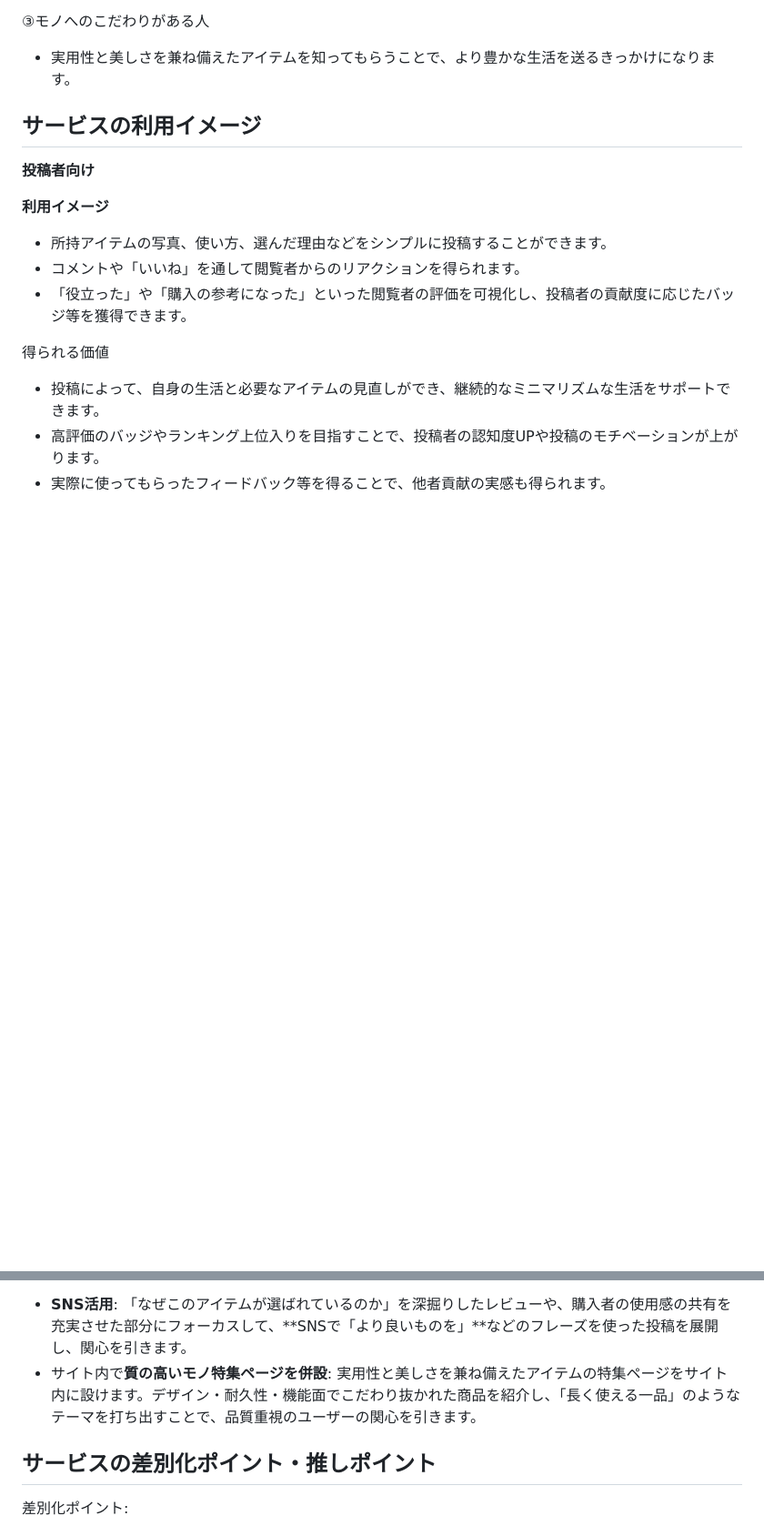
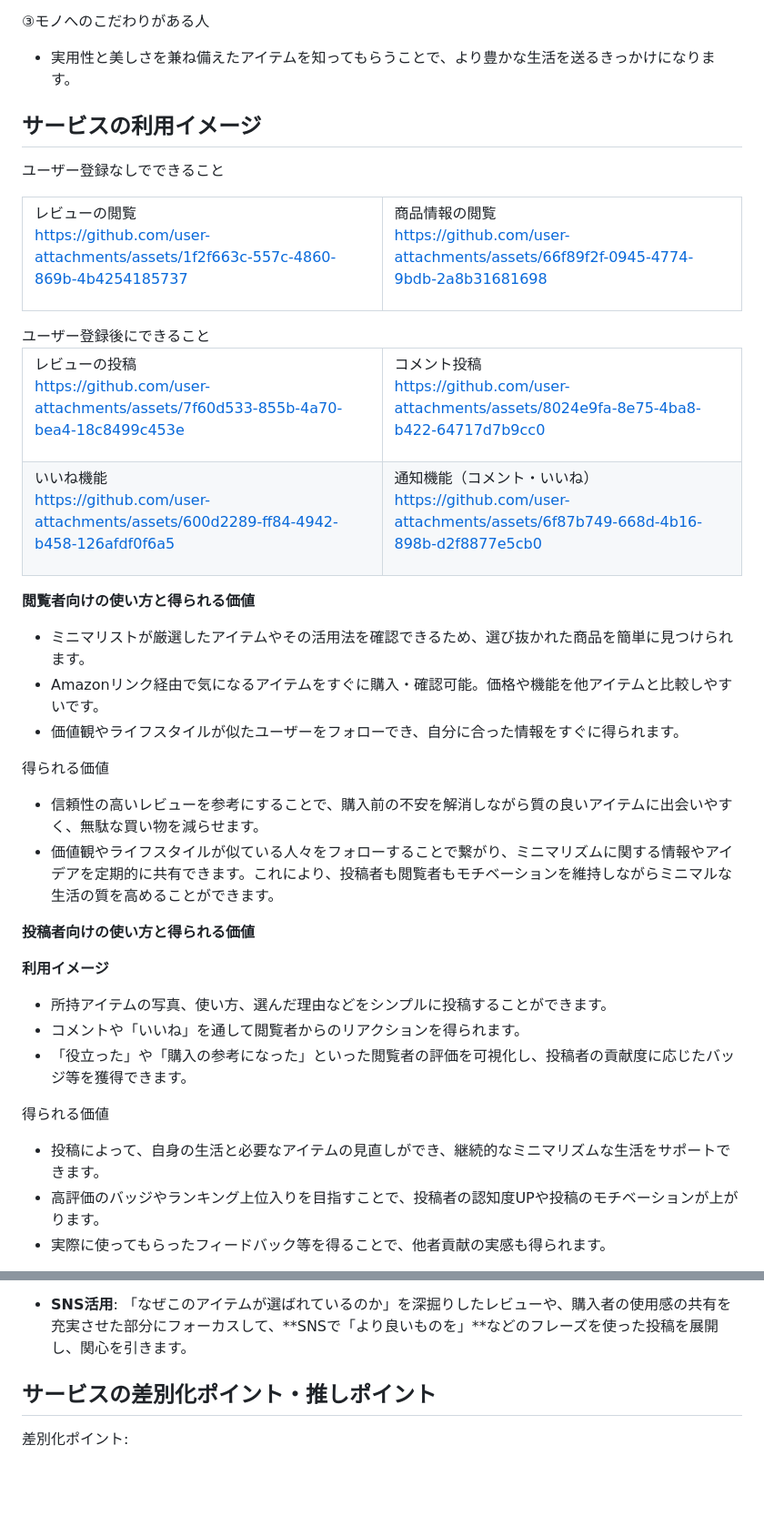
Before and after one commit to taka292/minire, a Markdown page: README.md, 2 parts joined by grey strips. Shown at 91% size. Rendered like a GitHub page; blank space fills up the shorter version.

```diff
--- a/README.md
+++ b/README.md
@@ -49,7 +52,54 @@
 
 ## サービスの利用イメージ
 
-**投稿者向け**
+ユーザー登録なしでできること
+<table> <tr> <td width="50%">
+レビューの閲覧
+
+https://github.com/user-attachments/assets/1f2f663c-557c-4860-869b-4b4254185737
+
+</td> <td width="50%">
+商品情報の閲覧
+
+https://github.com/user-attachments/assets/66f89f2f-0945-4774-9bdb-2a8b31681698
+
+</td> </tr> </table>
+ユーザー登録後にできること
+<table> <tr> <td width="50%">
+レビューの投稿
+
+https://github.com/user-attachments/assets/7f60d533-855b-4a70-bea4-18c8499c453e
+
+</td> <td width="50%">
+コメント投稿
+
+https://github.com/user-attachments/assets/8024e9fa-8e75-4ba8-b422-64717d7b9cc0
+
+</td> </tr> <tr> <td width="50%">
+いいね機能
+
+https://github.com/user-attachments/assets/600d2289-ff84-4942-b458-126afdf0f6a5
+
+</td> <td width="50%">
+通知機能（コメント・いいね）
+
+https://github.com/user-attachments/assets/6f87b749-668d-4b16-898b-d2f8877e5cb0
+
+</td> </tr> </table>
+
+**閲覧者向けの使い方と得られる価値**
+
+- ミニマリストが厳選したアイテムやその活用法を確認できるため、選び抜かれた商品を簡単に見つけられます。
+- Amazonリンク経由で気になるアイテムをすぐに購入・確認可能。価格や機能を他アイテムと比較しやすいです。
+- 価値観やライフスタイルが似たユーザーをフォローでき、自分に合った情報をすぐに得られます。
+
+得られる価値
+
+- 信頼性の高いレビューを参考にすることで、購入前の不安を解消しながら質の良いアイテムに出会いやすく、無駄な買い物を減らせます。
+- 価値観やライフスタイルが似ている人々をフォローすることで繋がり、ミニマリズムに関する情報やアイデアを定期的に共有できます。これにより、投稿者も閲覧者もモチベーションを維持しながらミニマルな生活の質を高めることができます。
+
+
+**投稿者向けの使い方と得られる価値**
 
 **利用イメージ**
 
@@ -93,7 +128,6 @@
 ③ モノへのこだわりがある人
 
 - **SNS活用**: 「なぜこのアイテムが選ばれているのか」を深掘りしたレビューや、購入者の使用感の共有を充実させた部分にフォーカスして、**SNSで「より良いものを」**などのフレーズを使った投稿を展開し、関心を引きます。
-- サイト内で**質の高いモノ特集ページを併設**: 実用性と美しさを兼ね備えたアイテムの特集ページをサイト内に設けます。デザイン・耐久性・機能面でこだわり抜かれた商品を紹介し、「長く使える一品」のようなテーマを打ち出すことで、品質重視のユーザーの関心を引きます。
 
 ## サービスの差別化ポイント・推しポイント
 
```
Also changed, not shown: other parts of README.md (+86 -97 lines).
